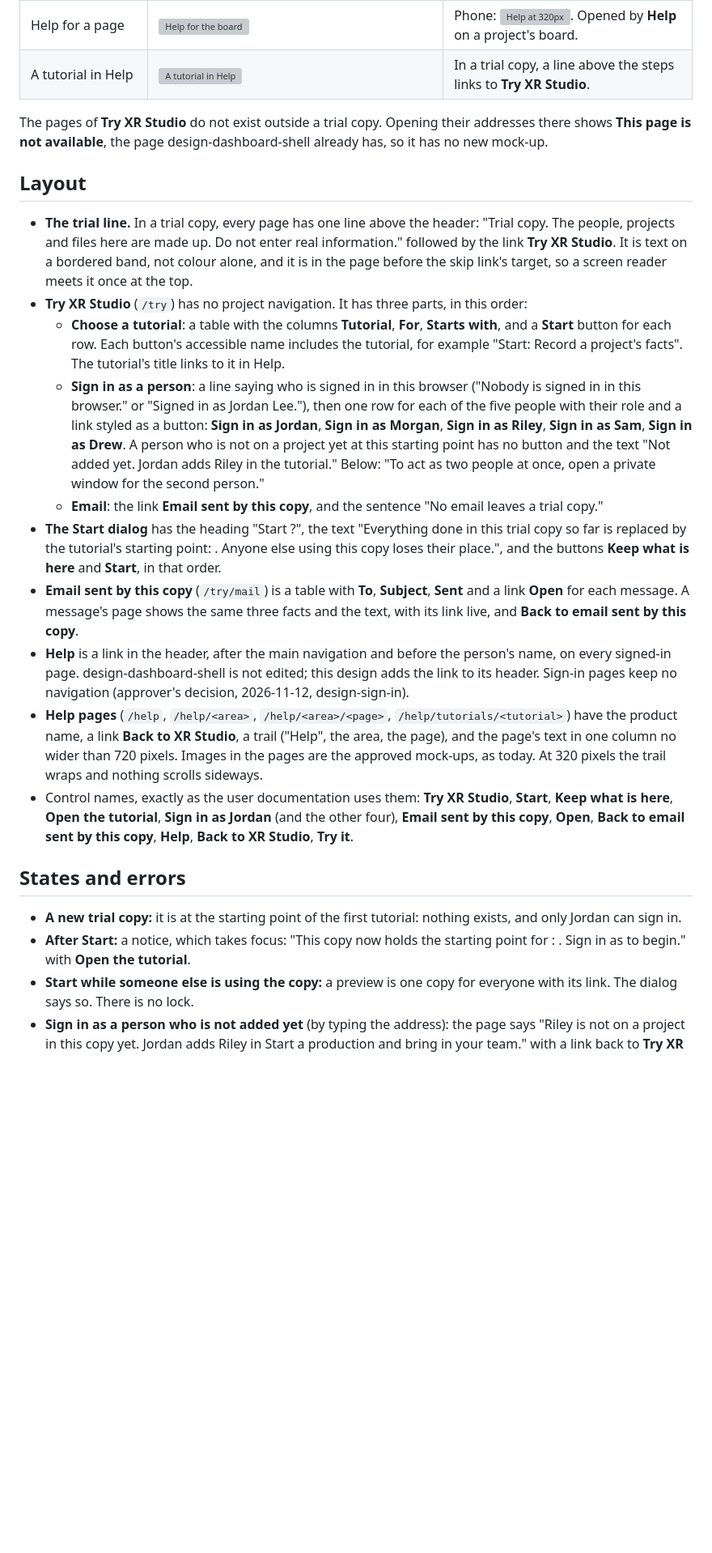
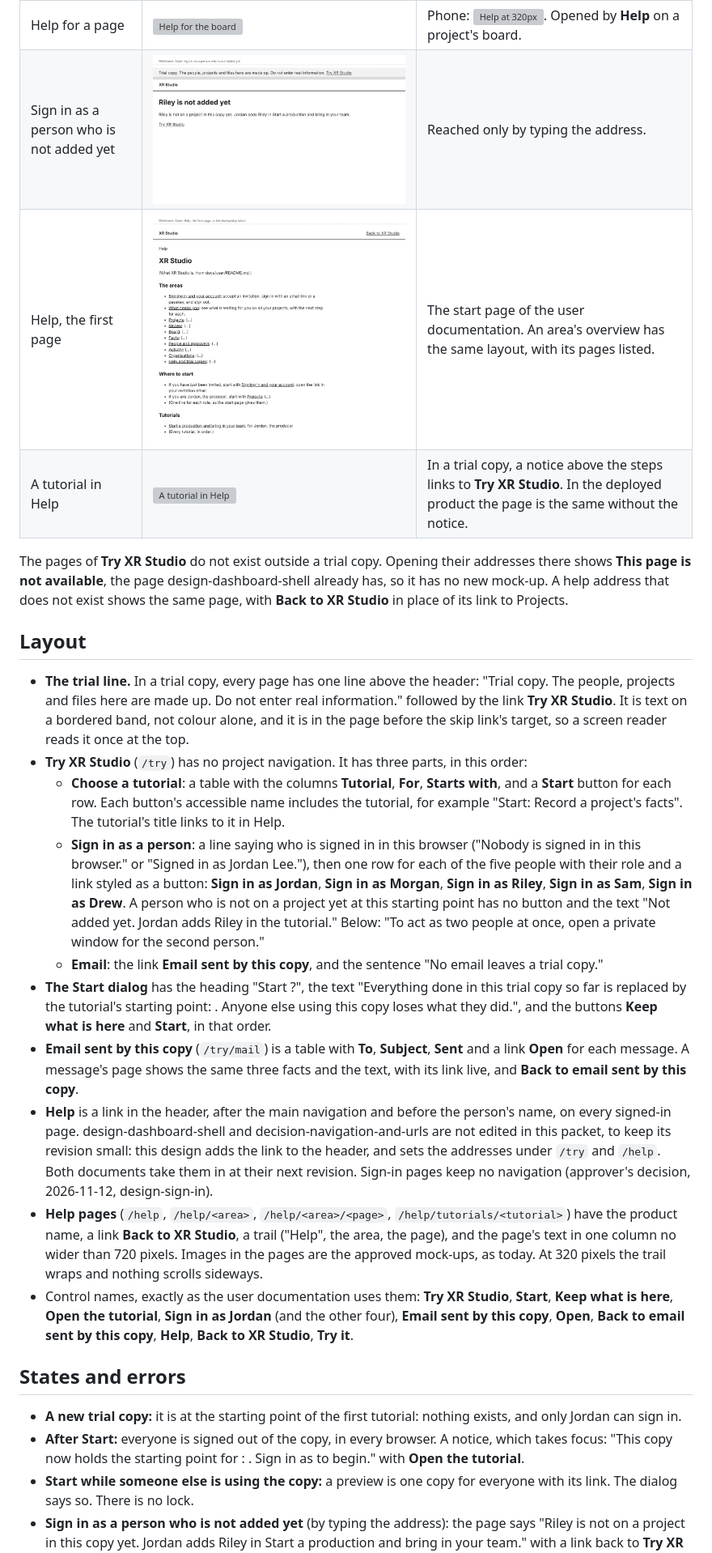
Before and after one commit to lifelike-and-believable/xr-studio-in-a-box, a Markdown page: docs/design/trying-the-product.md, the part around one of its changes. Shown at 81% size. Drawn GitHub-style; pictures changed too: docs/design/trying-the-product/help-start.png (added), docs/design/trying-the-product/try-not-added.png (added); blank space fills up the shorter version; grey boxes are pictures that could not be loaded.

```diff
--- a/docs/design/trying-the-product.md
+++ b/docs/design/trying-the-product.md
@@ -61,25 +61,27 @@ Wireframes. Each HTML file beside its image is the editable source.
 | Help for a page | ![Help for the board](trying-the-product/help-page.png) | Phone: ![Help at 320px](trying-the-product/help-page-phone.png). Opened by **Help** on a project's board. |
-| A tutorial in Help | ![A tutorial in Help](trying-the-product/help-tutorial.png) | In a trial copy, a line above the steps links to **Try XR Studio**. |
+| Sign in as a person who is not added yet | ![Not added yet](trying-the-product/try-not-added.png) | Reached only by typing the address. |
+| Help, the first page | ![Help, the first page](trying-the-product/help-start.png) | The start page of the user documentation. An area's overview has the same layout, with its pages listed. |
+| A tutorial in Help | ![A tutorial in Help](trying-the-product/help-tutorial.png) | In a trial copy, a notice above the steps links to **Try XR Studio**. In the deployed product the page is the same without the notice. |
 
-The pages of **Try XR Studio** do not exist outside a trial copy. Opening their addresses there shows **This page is not available**, the page design-dashboard-shell already has, so it has no new mock-up.
+The pages of **Try XR Studio** do not exist outside a trial copy. Opening their addresses there shows **This page is not available**, the page design-dashboard-shell already has, so it has no new mock-up. A help address that does not exist shows the same page, with **Back to XR Studio** in place of its link to Projects.
 
 ## Layout
 
-- **The trial line.** In a trial copy, every page has one line above the header: "Trial copy. The people, projects and files here are made up. Do not enter real information." followed by the link **Try XR Studio**. It is text on a bordered band, not colour alone, and it is in the page before the skip link's target, so a screen reader meets it once at the top.
+- **The trial line.** In a trial copy, every page has one line above the header: "Trial copy. The people, projects and files here are made up. Do not enter real information." followed by the link **Try XR Studio**. It is text on a bordered band, not colour alone, and it is in the page before the skip link's target, so a screen reader reads it once at the top.
 - **Try XR Studio** (`/try`) has no project navigation. It has three parts, in this order:
   - **Choose a tutorial**: a table with the columns **Tutorial**, **For**, **Starts with**, and a **Start** button for each row. Each button's accessible name includes the tutorial, for example "Start: Record a project's facts". The tutorial's title links to it in Help.
   - **Sign in as a person**: a line saying who is signed in in this browser ("Nobody is signed in in this browser." or "Signed in as Jordan Lee."), then one row for each of the five people with their role and a link styled as a button: **Sign in as Jordan**, **Sign in as Morgan**, **Sign in as Riley**, **Sign in as Sam**, **Sign in as Drew**. A person who is not on a project yet at this starting point has no button and the text "Not added yet. Jordan adds Riley in the tutorial." Below: "To act as two people at once, open a private window for the second person."
   - **Email**: the link **Email sent by this copy**, and the sentence "No email leaves a trial copy."
-- **The Start dialog** has the heading "Start <tutorial>?", the text "Everything done in this trial copy so far is replaced by the tutorial's starting point: <starting point>. Anyone else using this copy loses their place.", and the buttons **Keep what is here** and **Start**, in that order.
+- **The Start dialog** has the heading "Start <tutorial>?", the text "Everything done in this trial copy so far is replaced by the tutorial's starting point: <starting point>. Anyone else using this copy loses what they did.", and the buttons **Keep what is here** and **Start**, in that order.
 - **Email sent by this copy** (`/try/mail`) is a table with **To**, **Subject**, **Sent** and a link **Open** for each message. A message's page shows the same three facts and the text, with its link live, and **Back to email sent by this copy**.
-- **Help** is a link in the header, after the main navigation and before the person's name, on every signed-in page. design-dashboard-shell is not edited; this design adds the link to its header. Sign-in pages keep no navigation (approver's decision, 2026-11-12, design-sign-in).
+- **Help** is a link in the header, after the main navigation and before the person's name, on every signed-in page. design-dashboard-shell and decision-navigation-and-urls are not edited in this packet, to keep its revision small: this design adds the link to the header, and sets the addresses under `/try` and `/help`. Both documents take them in at their next revision. Sign-in pages keep no navigation (approver's decision, 2026-11-12, design-sign-in).
 - **Help pages** (`/help`, `/help/<area>`, `/help/<area>/<page>`, `/help/tutorials/<tutorial>`) have the product name, a link **Back to XR Studio**, a trail ("Help", the area, the page), and the page's text in one column no wider than 720 pixels. Images in the pages are the approved mock-ups, as today. At 320 pixels the trail wraps and nothing scrolls sideways.
 - Control names, exactly as the user documentation uses them: **Try XR Studio**, **Start**, **Keep what is here**, **Open the tutorial**, **Sign in as Jordan** (and the other four), **Email sent by this copy**, **Open**, **Back to email sent by this copy**, **Help**, **Back to XR Studio**, **Try it**.
 
 ## States and errors
 
 - **A new trial copy:** it is at the starting point of the first tutorial: nothing exists, and only Jordan can sign in.
-- **After Start:** a notice, which takes focus: "This copy now holds the starting point for <tutorial>: <starting point>. Sign in as <first person> to begin." with **Open the tutorial**.
+- **After Start:** everyone is signed out of the copy, in every browser. A notice, which takes focus: "This copy now holds the starting point for <tutorial>: <starting point>. Sign in as <first person> to begin." with **Open the tutorial**.
 - **Start while someone else is using the copy:** a preview is one copy for everyone with its link. The dialog says so. There is no lock.
 - **Sign in as a person who is not added yet** (by typing the address): the page says "Riley is not on a project in this copy yet. Jordan adds Riley in Start a production and bring in your team." with a link back to **Try XR Studio**.
 - **Sign in as a person with an open invitation:** it accepts the invitation, as the link in their email would, and lands where that link lands.
```
Also changed, not shown: other parts of docs/design/trying-the-product.md (+7 -7 lines), docs/design/architecture.md (+1 -1 lines), docs/design/trying-the-product/board-help-trial-phone.png (added), docs/design/trying-the-product/try-start-dialog.png, 8 other files.
